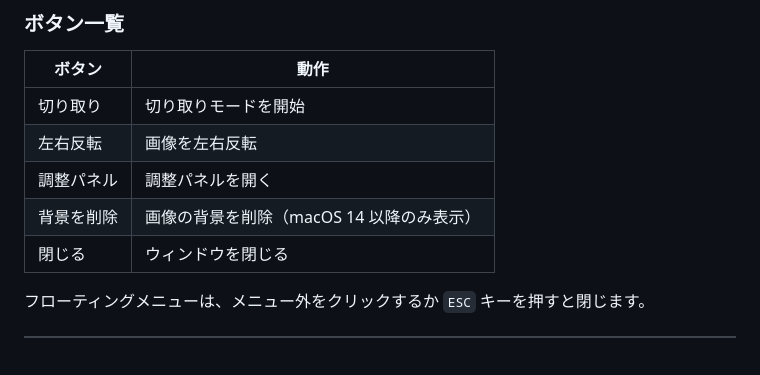
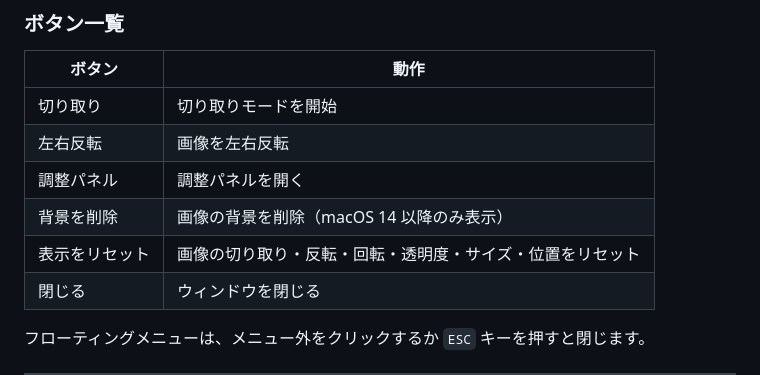
Before and after one commit to shiroemons/sobani, a Markdown page: docs/guide/usage.md, the part around the change. GitHub-like rendering; blank space fills up the shorter version.

```diff
--- a/docs/guide/usage.md
+++ b/docs/guide/usage.md
@@ -189,6 +189,7 @@ flowchart LR
 | 左右反転 | 画像を左右反転 |
 | 調整パネル | 調整パネルを開く |
 | 背景を削除 | 画像の背景を削除（macOS 14 以降のみ表示） |
+| 表示をリセット | 画像の切り取り・反転・回転・透明度・サイズ・位置をリセット |
 | 閉じる | ウィンドウを閉じる |
 
 フローティングメニューは、メニュー外をクリックするか `ESC` キーを押すと閉じます。
```
Also changed, not shown: README.md (+2 -2 lines), docs/guide/architecture.md (+1 -0 lines).
